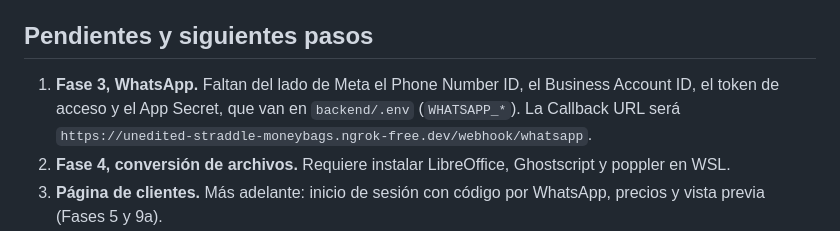
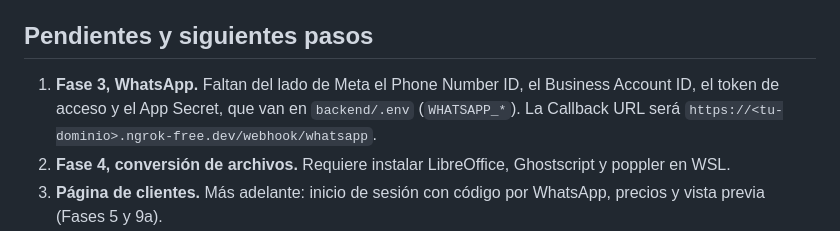
Before and after one commit to iscnorena/print-agent, a Markdown page: README.md, the part around the change. Rendered like a GitHub page.

Commit message:
Remove the ngrok domain from the docs
Co-Authored-By: Claude Opus 5.5 <noreply@anthropic.com>
Claude-Session: https://claude.ai/code/session_016xzrFEpYofyNRKgHgKJfdv

```diff
--- a/README.md
+++ b/README.md
@@ -76,7 +76,7 @@ Tests: **101 del backend** (Pest) y **32 del agente** (pytest); todos pasan.
 
 ## Pendientes y siguientes pasos
 
-1. **Fase 3, WhatsApp.** Faltan del lado de Meta el Phone Number ID, el Business Account ID, el token de acceso y el App Secret, que van en `backend/.env` (`WHATSAPP_*`). La Callback URL será `https://unedited-straddle-moneybags.ngrok-free.dev/webhook/whatsapp`.
+1. **Fase 3, WhatsApp.** Faltan del lado de Meta el Phone Number ID, el Business Account ID, el token de acceso y el App Secret, que van en `backend/.env` (`WHATSAPP_*`). La Callback URL será `https://<tu-dominio>.ngrok-free.dev/webhook/whatsapp`.
 2. **Fase 4, conversión de archivos.** Requiere instalar LibreOffice, Ghostscript y poppler en WSL.
 3. **Página de clientes.** Más adelante: inicio de sesión con código por WhatsApp, precios y vista previa (Fases 5 y 9a).
 4. **Operación.** El agente en Windows corre desde una copia en `C:\agente\agent` que hay que actualizar a mano tras cambios en `agent/`. Conviene automatizarlo o instalarlo como servicio.
```
Also changed, not shown: docs/desarrollo-local.md (+5 -7 lines).
